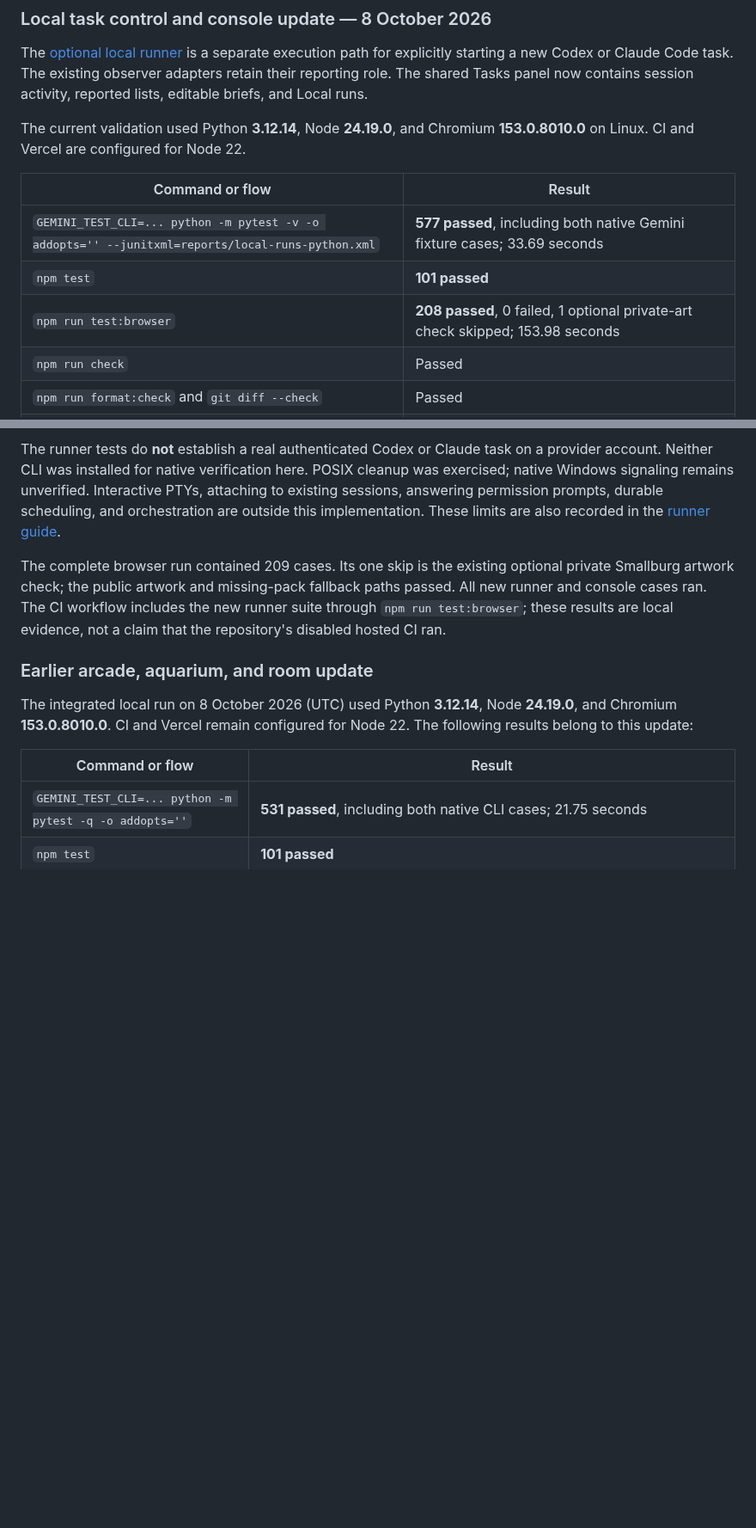
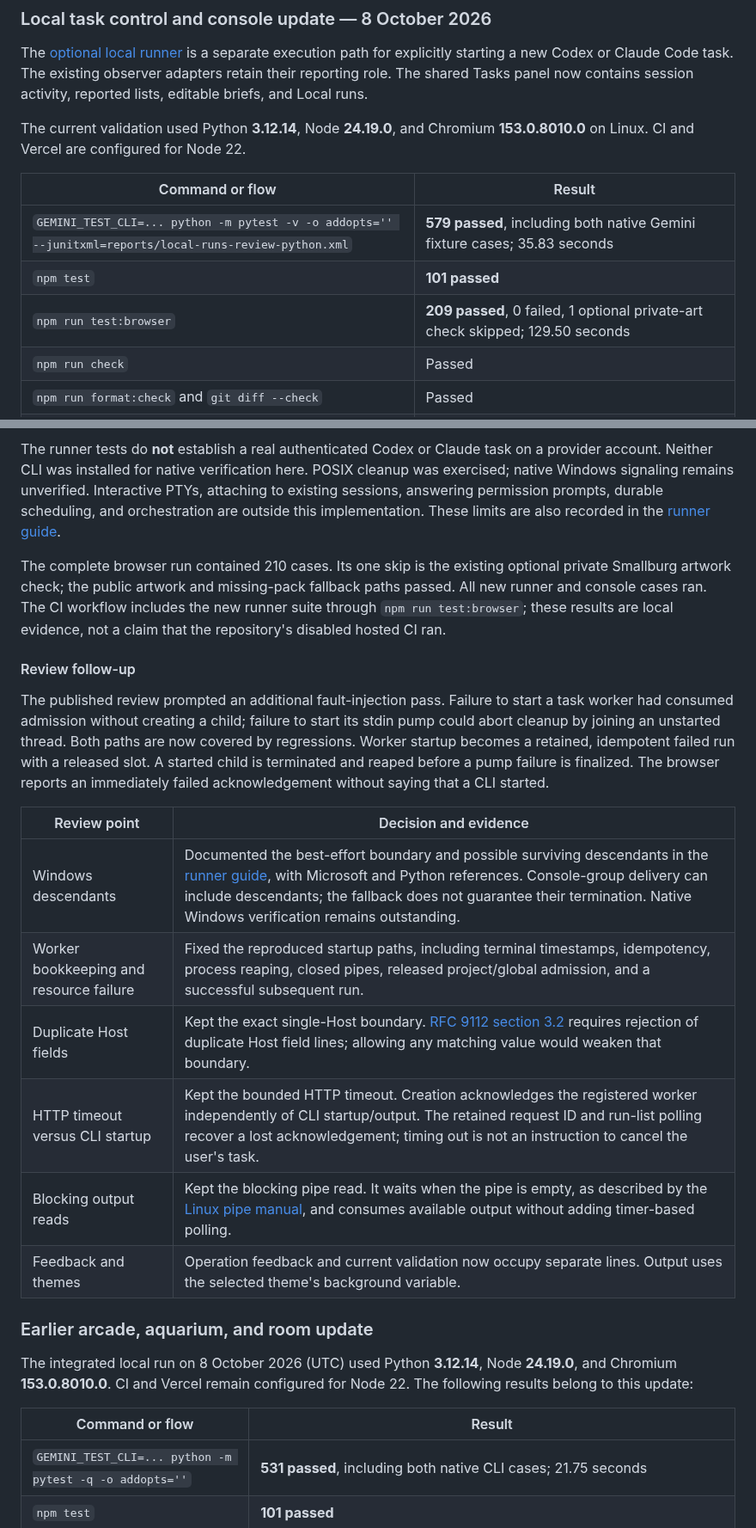
Before and after one commit to NosytLabs/agent-office, a Markdown page: docs/audit/README.md, 2 parts joined by grey strips. Shown at 86% size. Rendered like a GitHub page; blank space fills up the shorter version.

```diff
--- a/docs/audit/README.md
+++ b/docs/audit/README.md
@@ -72,9 +72,9 @@ The current validation used Python **3.12.14**, Node **24.19.0**, and Chromium
 
 | Command or flow | Result |
 | --- | --- |
-| `GEMINI_TEST_CLI=... python -m pytest -v -o addopts='' --junitxml=reports/local-runs-python.xml` | **577 passed**, including both native Gemini fixture cases; 33.69 seconds |
+| `GEMINI_TEST_CLI=... python -m pytest -v -o addopts='' --junitxml=reports/local-runs-review-python.xml` | **579 passed**, including both native Gemini fixture cases; 35.83 seconds |
 | `npm test` | **101 passed** |
-| `npm run test:browser` | **208 passed**, 0 failed, 1 optional private-art check skipped; 153.98 seconds |
+| `npm run test:browser` | **209 passed**, 0 failed, 1 optional private-art check skipped; 129.50 seconds |
 | `npm run check` | Passed |
 | `npm run format:check` and `git diff --check` | Passed |
 | `npm run build:preview` | Built **104 public demo files** and **20 product-site files**; no local office data or private aquarium sheets |
@@ -117,11 +117,30 @@ Interactive PTYs, attaching to existing sessions, answering permission prompts,
 durable scheduling, and orchestration are outside this implementation. These
 limits are also recorded in the [runner guide](../local-task-runner.md).
 
-The complete browser run contained 209 cases. Its one skip is the existing
+The complete browser run contained 210 cases. Its one skip is the existing
 optional private Smallburg artwork check; the public artwork and missing-pack
 fallback paths passed. All new runner and console cases ran. The CI workflow
 includes the new runner suite through `npm run test:browser`; these results
 are local evidence, not a claim that the repository's disabled hosted CI ran.
+
+#### Review follow-up
+
+The published review prompted an additional fault-injection pass. Failure to
+start a task worker had consumed admission without creating a child; failure
+to start its stdin pump could abort cleanup by joining an unstarted thread.
+Both paths are now covered by regressions. Worker startup becomes a retained,
+idempotent failed run with a released slot. A started child is terminated and
+reaped before a pump failure is finalized. The browser reports an immediately
+failed acknowledgement without saying that a CLI started.
+
+| Review point | Decision and evidence |
+| --- | --- |
+| Windows descendants | Documented the best-effort boundary and possible surviving descendants in the [runner guide](../local-task-runner.md), with Microsoft and Python references. Console-group delivery can include descendants; the fallback does not guarantee their termination. Native Windows verification remains outstanding. |
+| Worker bookkeeping and resource failure | Fixed the reproduced startup paths, including terminal timestamps, idempotency, process reaping, closed pipes, released project/global admission, and a successful subsequent run. |
+| Duplicate Host fields | Kept the exact single-Host boundary. [RFC 9112 section 3.2](https://www.rfc-editor.org/rfc/rfc9112.html#section-3.2) requires rejection of duplicate Host field lines; allowing any matching value would weaken that boundary. |
+| HTTP timeout versus CLI startup | Kept the bounded HTTP timeout. Creation acknowledges the registered worker independently of CLI startup/output. The retained request ID and run-list polling recover a lost acknowledgement; timing out is not an instruction to cancel the user's task. |
+| Blocking output reads | Kept the blocking pipe read. It waits when the pipe is empty, as described by the [Linux pipe manual](https://man7.org/linux/man-pages/man7/pipe.7.html), and consumes available output without adding timer-based polling. |
+| Feedback and themes | Operation feedback and current validation now occupy separate lines. Output uses the selected theme's background variable. |
 
 ### Earlier arcade, aquarium, and room update
 
```
Also changed, not shown: docs/local-task-runner.md (+27 -11 lines), docs/screenshots/local-runs-mobile.png, docs/screenshots/local-runs-output.png, 5 other files.
